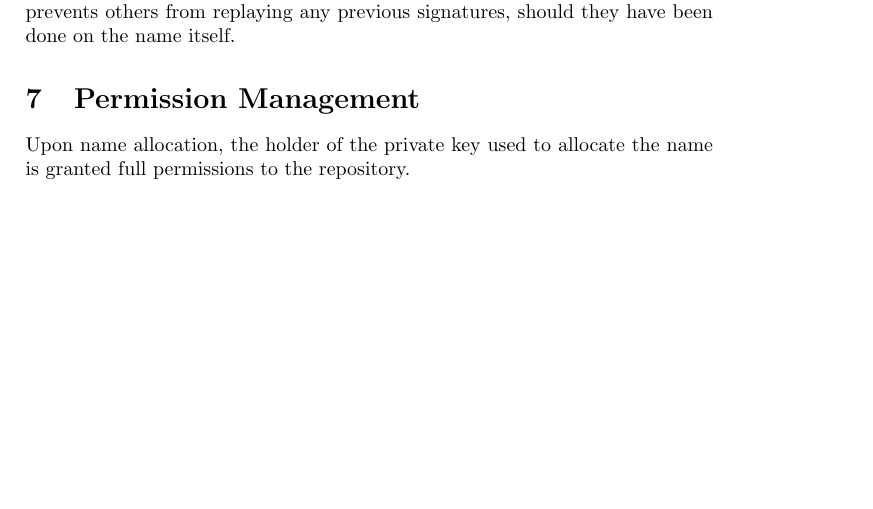
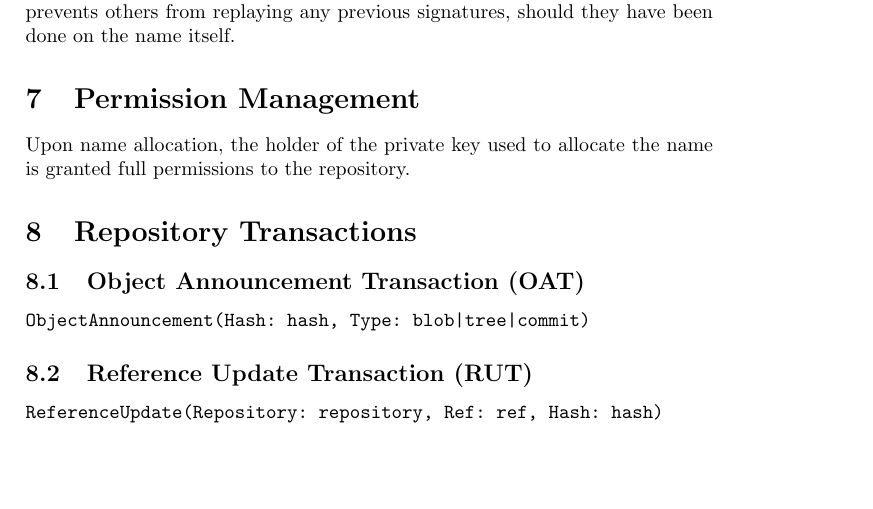
Before and after one commit to gitchain/gitchain, a LaTeX paper (gitchain.tex): part of page 3 of 4, cut so that both start at the same text, the shorter picture padded with empty space. Compiled offline with pdfLaTeX.

Commit message:
Sketch out some repository-related transactions

```diff
--- a/gitchain.tex
+++ b/gitchain.tex
@@ -124,6 +124,20 @@ Signing concatenated string of a DEALLOCATE verb and a name itself prevents othe
 
 Upon name allocation, the holder of the private key used to allocate the name is granted full permissions to the repository.
 
+\section{Repository Transactions}
+
+\subsection{Object Announcement Transaction (OAT)}
+
+\begin{verbatim}
+ObjectAnnouncement(Hash: hash, Type: blob|tree|commit)
+\end{verbatim}
+
+\subsection{Reference Update Transaction (RUT)}
+
+\begin{verbatim}
+ReferenceUpdate(Repository: repository, Ref: ref, Hash: hash)
+\end{verbatim}
+
 \section{Object Storage}
 
 
```
